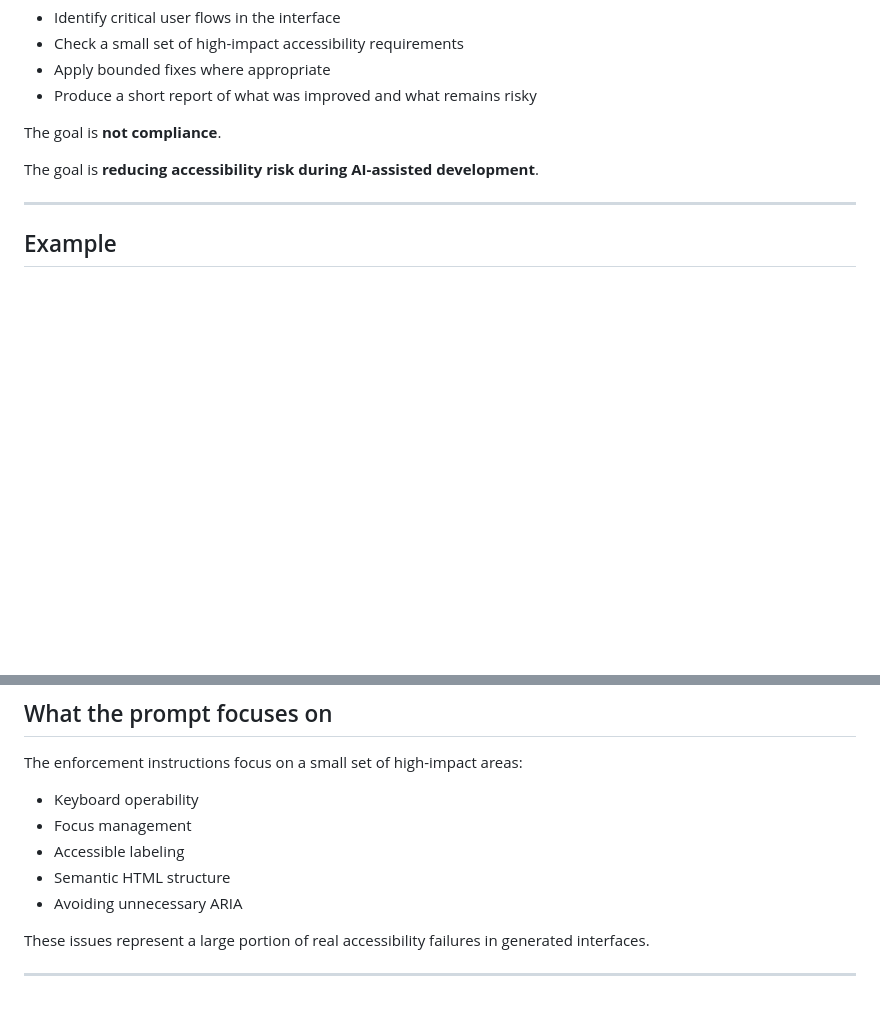
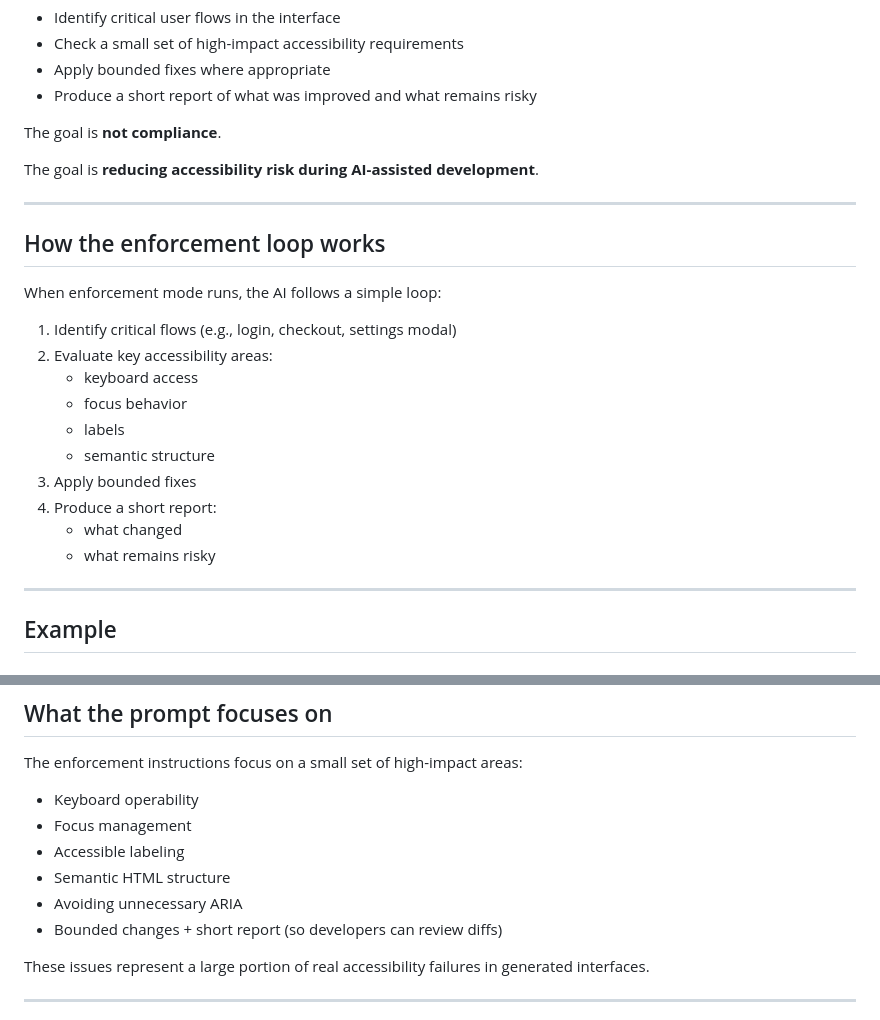
Before and after one commit to nadav-senseit/ai-accessibility-enforcement, a Markdown page: README.md, 2 parts joined by grey strips. Drawn GitHub-style; blank space fills up the shorter version.

```diff
--- a/README.md
+++ b/README.md
@@ -25,6 +26,23 @@ The goal is **reducing accessibility risk during AI-assisted development**.
 
 ---
 
+## How the enforcement loop works
+
+When enforcement mode runs, the AI follows a simple loop:
+
+1. Identify critical flows (e.g., login, checkout, settings modal)
+2. Evaluate key accessibility areas:
+   - keyboard access
+   - focus behavior
+   - labels
+   - semantic structure
+3. Apply bounded fixes
+4. Produce a short report:
+   - what changed
+   - what remains risky
+
+---
+
 ## Example
 
 ### Without enforcement
@@ -99,6 +157,7 @@ The enforcement instructions focus on a small set of high-impact areas:
 - Accessible labeling
 - Semantic HTML structure
 - Avoiding unnecessary ARIA
+- Bounded changes + short report (so developers can review diffs)
 
 These issues represent a large portion of real accessibility failures in generated interfaces.
 
```
Also changed, not shown: other parts of README.md (+44 -2 lines).
